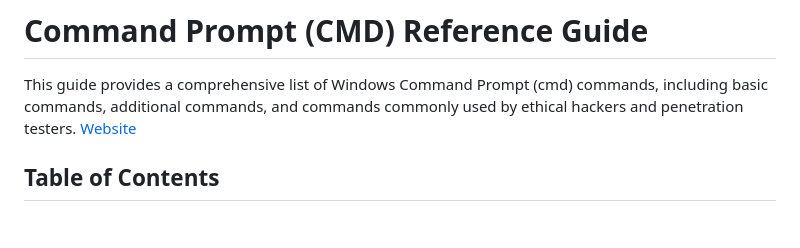
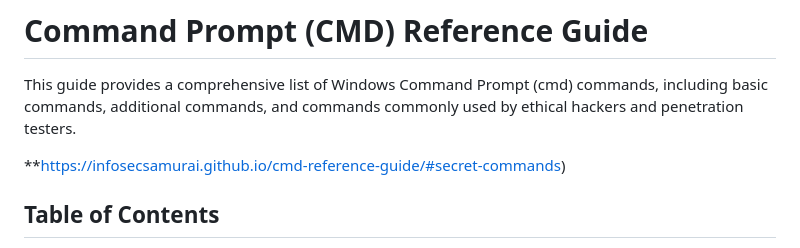
Before and after one commit to InfosecSamurai/cmd-reference-guide, a Markdown page: README.md, the part around the change. Rendered like a GitHub page; blank space fills up the shorter version.

```diff
--- a/README.md
+++ b/README.md
@@ -5,7 +5,8 @@
 # Command Prompt (CMD) Reference Guide
 
 This guide provides a comprehensive list of Windows Command Prompt (cmd) commands, including basic commands, additional commands, and commands commonly used by ethical hackers and penetration testers.
-[Website](#https://infosecsamurai.github.io/cmd-reference-guide/#secret-commands)
+
+**https://infosecsamurai.github.io/cmd-reference-guide/#secret-commands)
 
 ## Table of Contents
 
```
